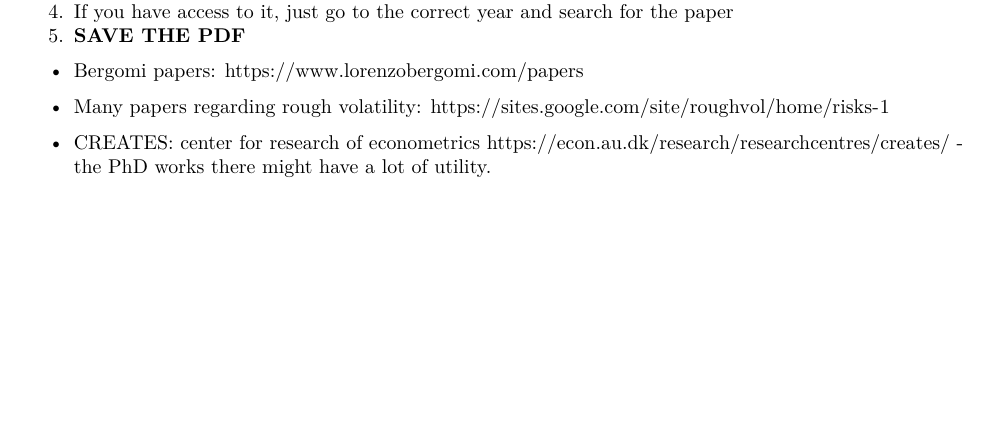
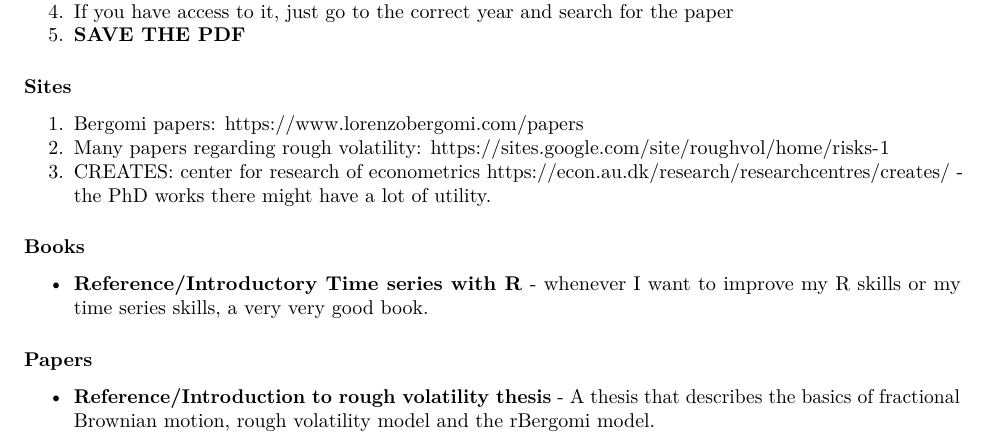
Before and after one commit to RedPenguin100/Master-s-thesis, an R Markdown document (general progress.Rmd): part of the page, cut so that both start at the same text, the shorter picture padded with empty space. Rendered offline with R 4.5, knitr and Pandoc, then LaTeX, with nearby package versions.

Commit message:
A few additions

```diff
--- a/general progress.Rmd
+++ b/general progress.Rmd
@@ -39,8 +39,16 @@ Important note: To read Springer articles, you may do the following:
 4.  If you have access to it, just go to the correct year and search for the paper
 5.  **SAVE THE PDF**
 
--   Bergomi papers: <https://www.lorenzobergomi.com/papers>
+### Sites
 
--   Many papers regarding rough volatility: <https://sites.google.com/site/roughvol/home/risks-1>
+1.  Bergomi papers: <https://www.lorenzobergomi.com/papers>
+2.  Many papers regarding rough volatility: <https://sites.google.com/site/roughvol/home/risks-1>
+3.  CREATES: center for research of econometrics <https://econ.au.dk/research/researchcentres/creates/> - the PhD works there might have a lot of utility.
 
--   CREATES: center for research of econometrics <https://econ.au.dk/research/researchcentres/creates/> - the PhD works there might have a lot of utility.
+### Books
+
+-   **Reference/Introductory Time series with R** - whenever I want to improve my R skills or my time series skills, a very very good book.
+
+### Papers
+
+-   **Reference/Introduction to rough volatility thesis** - A thesis that describes the basics of fractional Brownian motion, rough volatility model and the rBergomi model.
```
